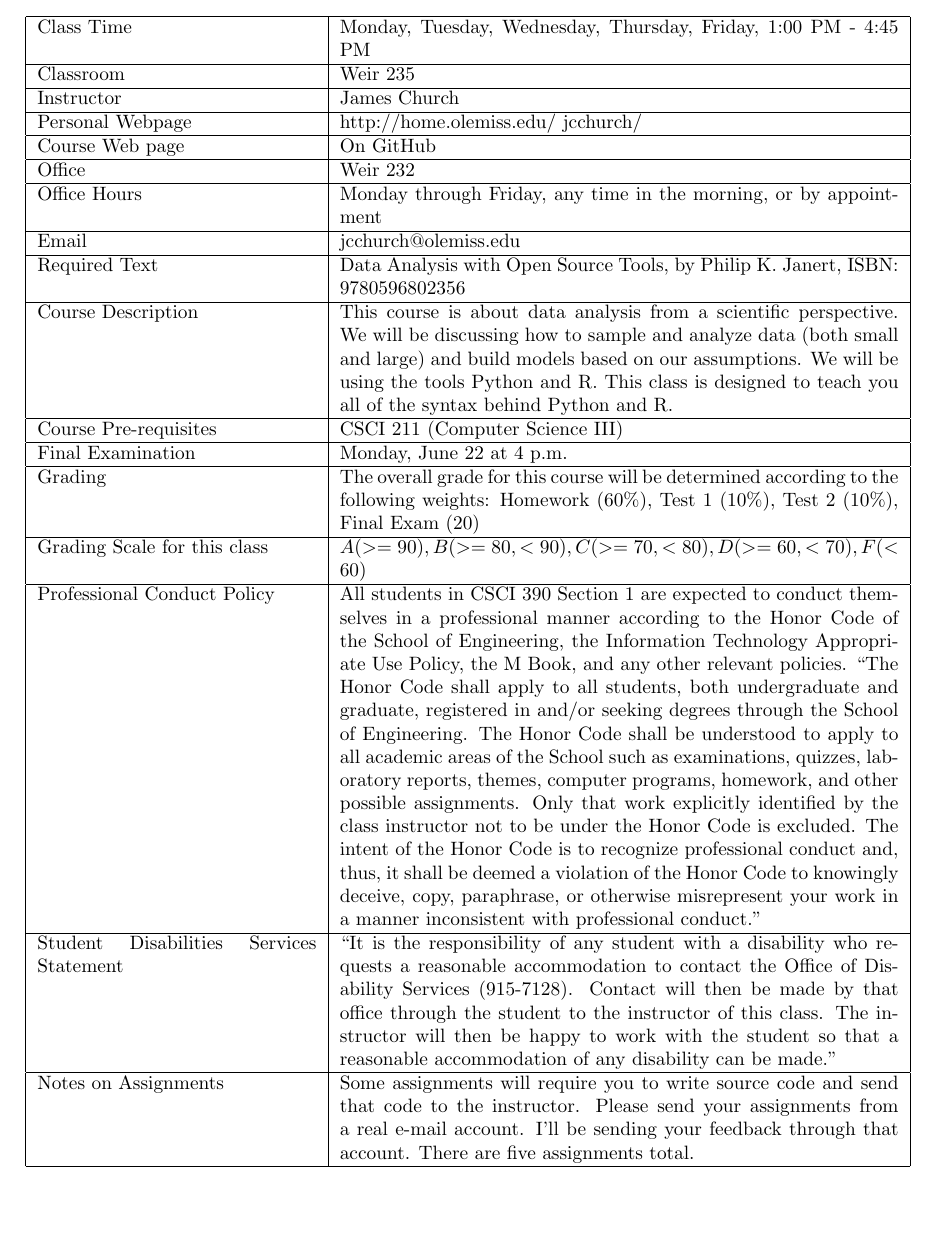
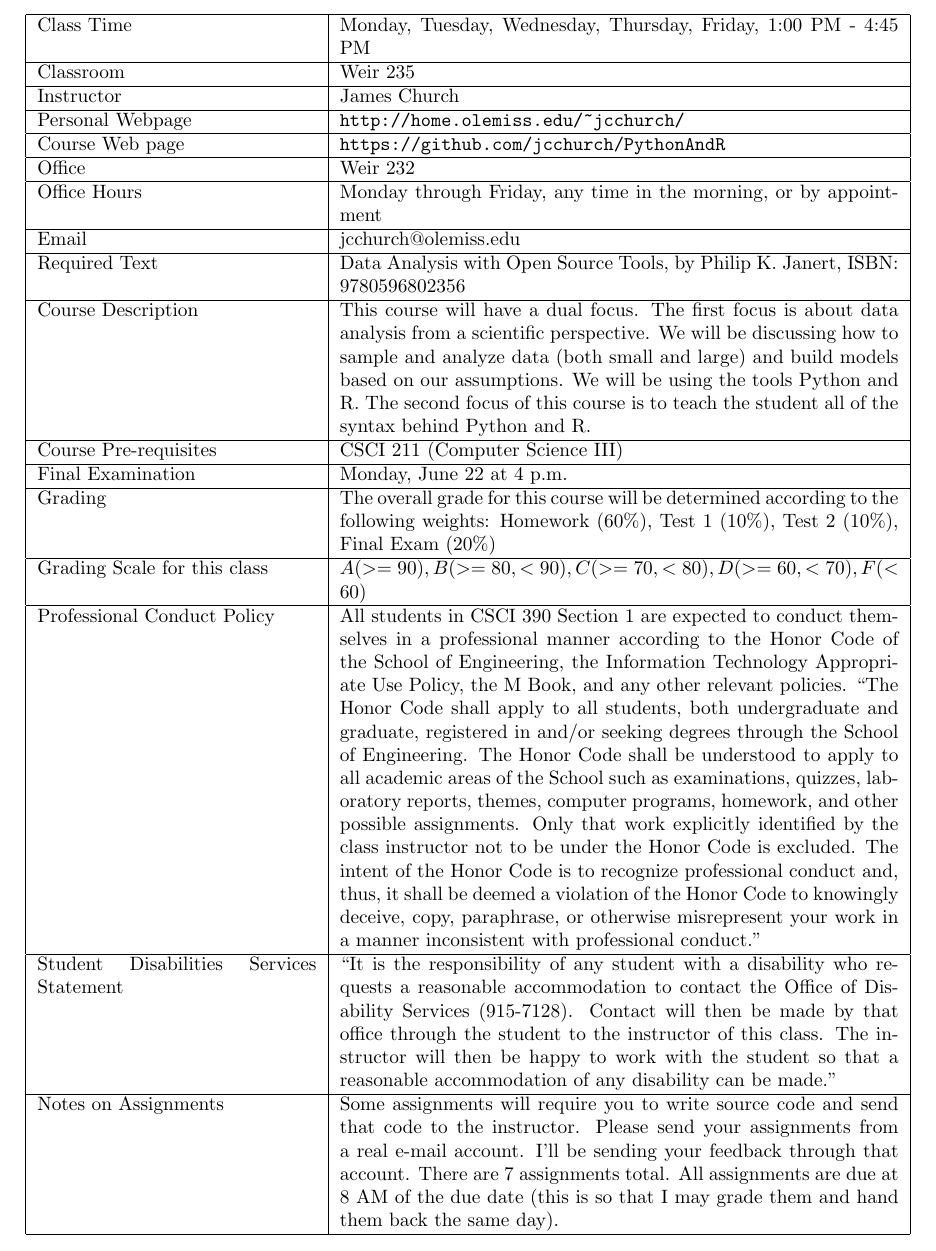
Before and after one commit to jcchurch/PythonAndR, a LaTeX document (course_documents/syllabus.tex): part of the page, cut so that both start at the same text, the shorter picture padded with empty space. Compiled offline with pdfLaTeX.

Commit message:
Finalizing Syllabus.

```diff
--- a/course_documents/syllabus.tex
+++ b/course_documents/syllabus.tex
@@ -18,18 +18,18 @@ Syllabus
 Class Time&Monday, Tuesday, Wednesday, Thursday, Friday, 1:00 PM - 4:45 PM\\ \hline
 Classroom&Weir 235\\ \hline
 Instructor&James Church\\ \hline
-Personal Webpage&http://home.olemiss.edu/~jcchurch/\\ \hline
-Course Web page&On GitHub\\ \hline
+Personal Webpage&\verb+http://home.olemiss.edu/~jcchurch/+\\ \hline
+Course Web page&\verb+https://github.com/jcchurch/PythonAndR+\\ \hline
 Office&Weir 232\\ \hline
 Office Hours&Monday through Friday, any time in the morning, or by appointment\\ \hline
 Email&jcchurch@olemiss.edu\\ \hline
 Required Text&Data Analysis with Open Source Tools, by Philip K. Janert, ISBN: 9780596802356\\ \hline
-Course Description&This course is about data analysis from a scientific perspective. We will be discussing how to sample and analyze data (both small and large) and build models based on our assumptions. We will be using the tools Python and R. This class is designed to teach you all of the syntax behind Python and R.\\ \hline
+Course Description&This course will have a dual focus. The first focus is about data analysis from a scientific perspective. We will be discussing how to sample and analyze data (both small and large) and build models based on our assumptions. We will be using the tools Python and R. The second focus of this course is to teach the student all of the syntax behind Python and R.\\ \hline
 Course Pre-requisites& CSCI 211 (Computer Science III)\\ \hline
 Final Examination&Monday, June 22 at 4 p.m.\\ \hline
 Grading&
 The overall grade for this course will be determined according to the following weights:
-Homework (60\%), Test 1 (10\%), Test 2 (10\%), Final Exam (20)
+Homework (60\%), Test 1 (10\%), Test 2 (10\%), Final Exam (20\%)
 \\ \hline
 Grading Scale for this class& $A (>= 90), B (>= 80, <90), C (>= 70, <80), D (>= 60, <70), F (<60)$ \\ \hline
 Professional Conduct Policy& All students in CSCI 390 Section 1 are expected to conduct themselves in a
@@ -46,7 +46,7 @@ Honor Code is to recognize professional conduct and, thus, it shall be deemed a
 violation of the Honor Code to knowingly deceive, copy, paraphrase, or otherwise
 misrepresent your work in a manner inconsistent with professional conduct.''\\ \hline
 Student Disabilities Services Statement& ``It is the responsibility of any student with a disability who requests a reasonable accommodation to contact the Office of Disability Services (915-7128). Contact will then be made by that office through the student to the instructor of this class. The instructor will then be happy to work with the student so that a reasonable accommodation of any disability can be made.''\\ \hline
-Notes on Assignments&Some assignments will require you to write source code and send that code to the instructor. Please send your assignments from a real e-mail account. I'll be sending your feedback through that account. There are five assignments total.\\ \hline
+Notes on Assignments&Some assignments will require you to write source code and send that code to the instructor. Please send your assignments from a real e-mail account. I'll be sending your feedback through that account. There are 7 assignments total. All assignments are due at 8 AM of the due date (this is so that I may grade them and hand them back the same day).\\ \hline
 \end{tabular}
 
 \end{document}
```
Also changed, not shown: course_documents/syllabus.pdf (added).
